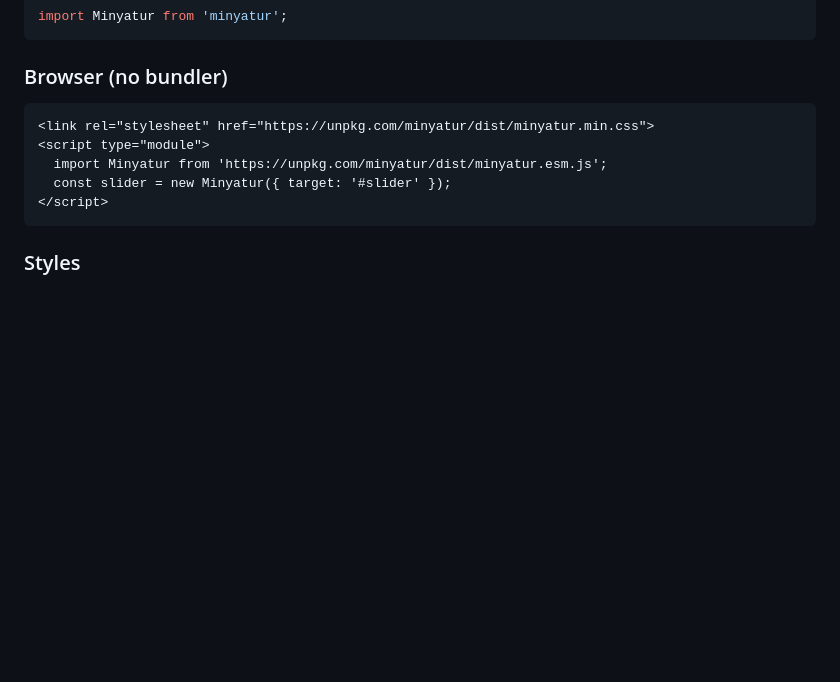
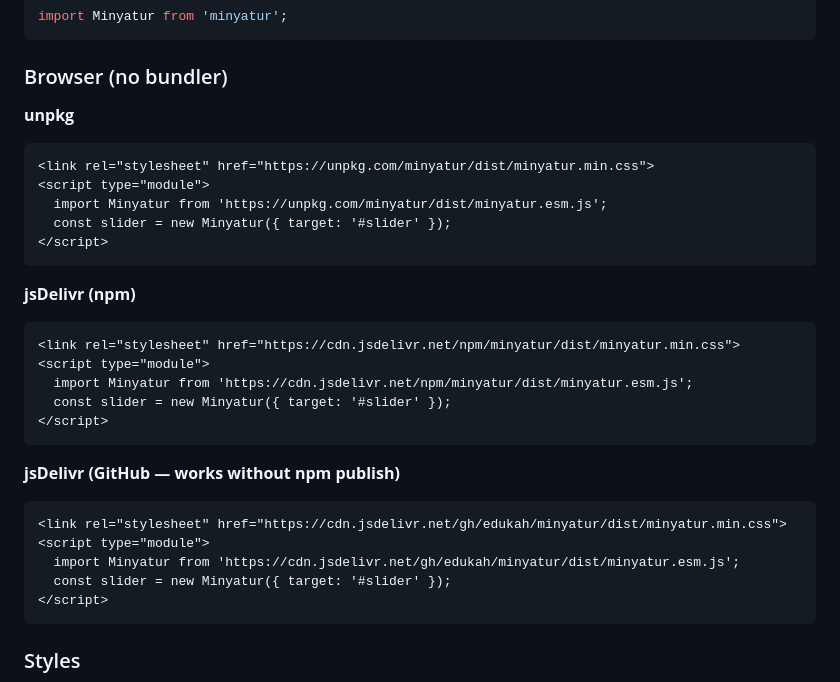
Before and after one commit to edukah/minyatur, a Markdown page: README.md, the part around the change. GitHub-like rendering; blank space fills up the shorter version.

Commit message:
docs(readme): expand CDN section with unpkg, jsDelivr (npm + GitHub modes)
Three full examples now cover all common CDN consumption paths:
- unpkg
- jsDelivr via npm
- jsDelivr via GitHub (works pre-publish, useful when npm name unavailable)

Co-Authored-By: Claude Opus 4.7 (1M context) <noreply@anthropic.com>

````diff
--- a/README.md
+++ b/README.md
@@ -37,10 +37,32 @@ import Minyatur from 'minyatur';
 
 ### Browser (no bundler)
 
+**unpkg**
+
 ```html
 <link rel="stylesheet" href="https://unpkg.com/minyatur/dist/minyatur.min.css">
 <script type="module">
   import Minyatur from 'https://unpkg.com/minyatur/dist/minyatur.esm.js';
+  const slider = new Minyatur({ target: '#slider' });
+</script>
+```
+
+**jsDelivr (npm)**
+
+```html
+<link rel="stylesheet" href="https://cdn.jsdelivr.net/npm/minyatur/dist/minyatur.min.css">
+<script type="module">
+  import Minyatur from 'https://cdn.jsdelivr.net/npm/minyatur/dist/minyatur.esm.js';
+  const slider = new Minyatur({ target: '#slider' });
+</script>
+```
+
+**jsDelivr (GitHub — works without npm publish)**
+
+```html
+<link rel="stylesheet" href="https://cdn.jsdelivr.net/gh/edukah/minyatur/dist/minyatur.min.css">
+<script type="module">
+  import Minyatur from 'https://cdn.jsdelivr.net/gh/edukah/minyatur/dist/minyatur.esm.js';
   const slider = new Minyatur({ target: '#slider' });
 </script>
 ```
````
